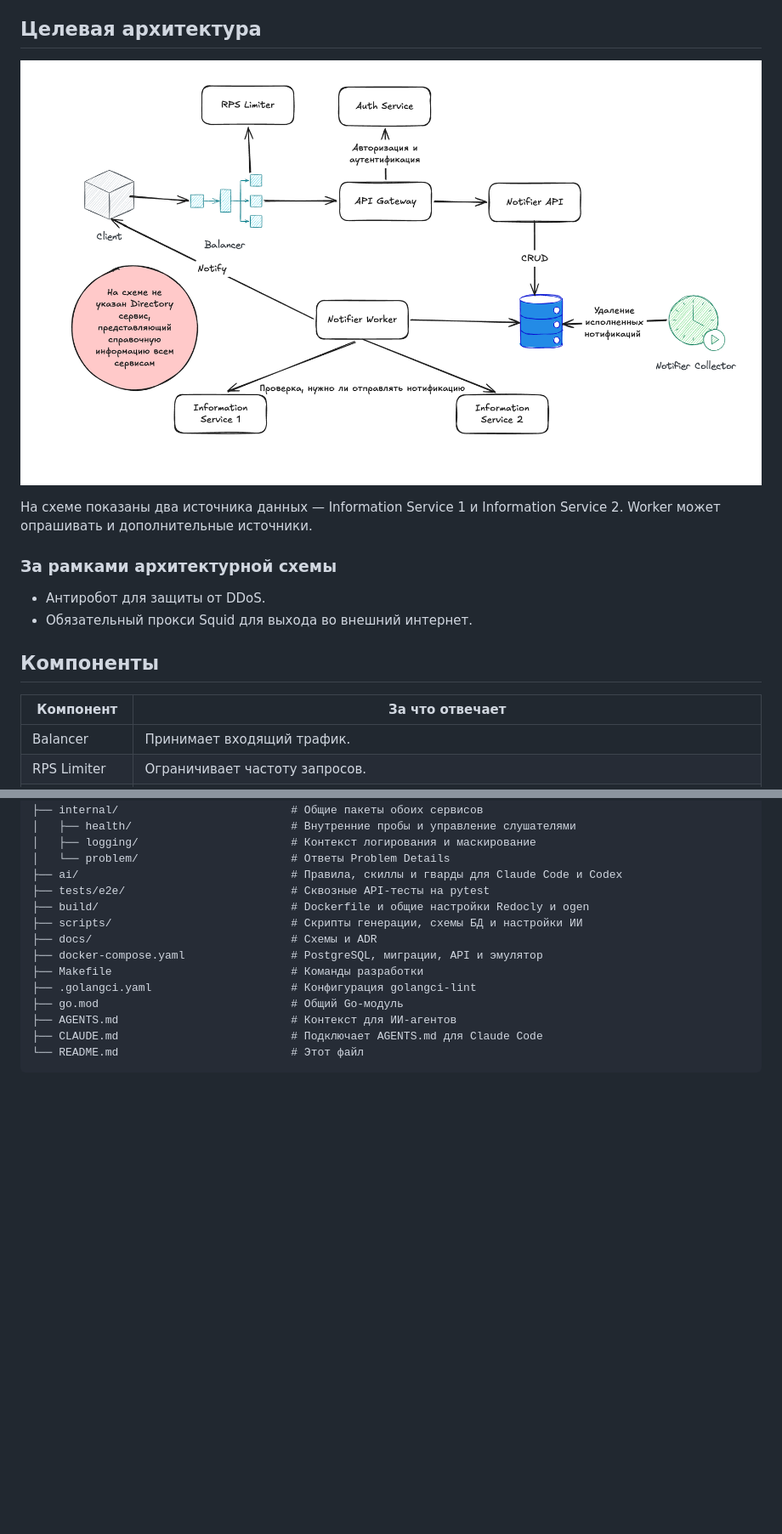
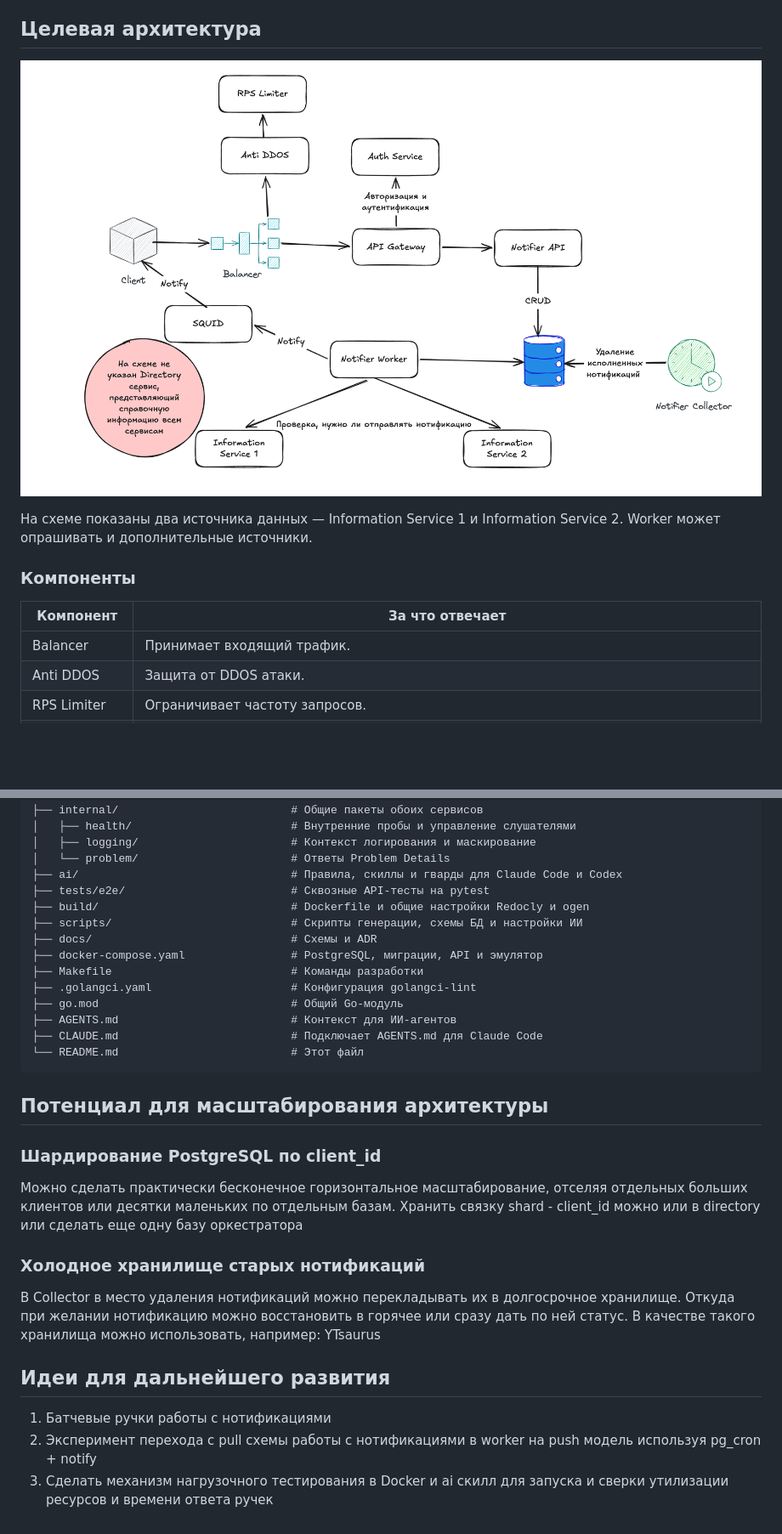
Before and after one commit to ssunshineguy/notifier, a Markdown page: README.md, 2 parts joined by grey strips. Shown at 85% size. GitHub-like rendering; pictures changed too: docs/architecture.png; blank space fills up the shorter version.

Commit message:
Update architecture documentation and outline scaling options

````diff
--- a/README.md
+++ b/README.md
@@ -8,16 +8,12 @@ Notifier отправляет клиенту HTTP-уведомление, ког
 
 На схеме показаны два источника данных — Information Service 1 и Information Service 2. Worker может опрашивать и дополнительные источники.
 
-### За рамками архитектурной схемы
-
-- Антиробот для защиты от DDoS.
-- Обязательный прокси Squid для выхода во внешний интернет.
-
-## Компоненты
+### Компоненты
 
 | Компонент | За что отвечает |
 | --- | --- |
 | Balancer | Принимает входящий трафик. |
+| Anti DDOS | Защита от DDOS атаки. |
 | RPS Limiter | Ограничивает частоту запросов. |
 | API Gateway | Принимает входящий трафик. Занимается оркестрацией запросов, а также подготовкой запросов извне к работе с внутренними сервисами. Отправляет OAuth на проверку в Auth Service и передаёт в Notifier `X-Client-ID` и `X-Request-ID`. |
 | Auth Service | Проверяет авторизацию и аутентификацию клиента. В случае успеха обменивает credentials на `client_id` — внутренний идентификатор клиента. |
@@ -305,3 +303,16 @@ make down      # остановить стенд, сохранив данные
 ├── CLAUDE.md                          # Подключает AGENTS.md для Claude Code
 └── README.md                          # Этот файл
 ```
+
+## Потенциал для масштабирования архитектуры
+
+### Шардирование PostgreSQL по client_id
+Можно сделать практически бесконечное горизонтальное масштабирование, отселяя отдельных больших клиентов или десятки маленьких по отдельным базам. Хранить связку shard - client_id можно или в directory или сделать еще одну базу оркестратора
+
+### Холодное хранилище старых нотификаций
+В Collector в место удаления нотификаций можно перекладывать их в долгосрочное хранилище. Откуда при желании нотификацию можно восстановить в горячее или сразу дать по ней статус. В качестве такого хранилища можно использовать, например: YTsaurus
+
+## Идеи для дальнейшего развития
+1. Батчевые ручки работы с нотификациями
+2. Эксперимент перехода с pull схемы работы с нотификациями в worker на push модель используя pg_cron + notify
+3. Сделать механизм нагрузочного тестирования в Docker и ai скилл для запуска и  сверки утилизации ресурсов и времени ответа ручек
````
Also changed, not shown: other parts of README.md (+2 -0 lines).
